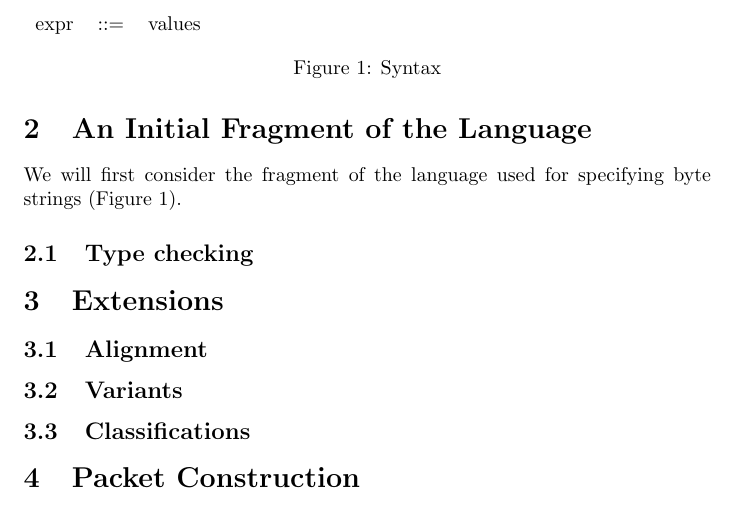
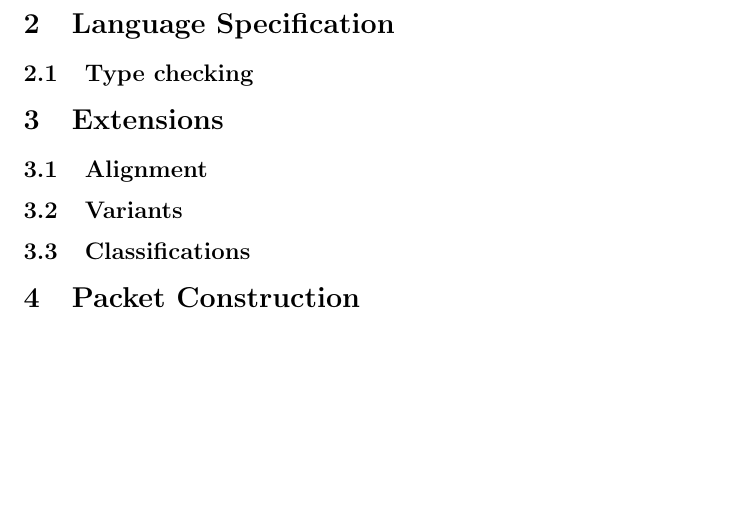
Before and after one commit to pmundkur/fp, a LaTeX document (doc/sp.tex): part of page 2 of 2, cut at the place of the change, the shorter picture padded with empty space. Compiled offline with pdfLaTeX.

Commit message:
Ott specification: syntax.
Signed-off-by: Prashanth Mundkur <prashanth.mundkur@gmail.com>

```diff
--- a/doc/sp.tex
+++ b/doc/sp.tex
@@ -50,18 +50,9 @@ the byte string from an \OCaml value.  Hence, the types in the
 specification of SP will also directly specify this reverse
 transformation.
 
-\section{An Initial Fragment of the Language}
+\section{Language Specification}
 
-We will first consider the fragment of the language used for
-specifying byte strings (Figure~\ref{fig:syntax1}).
-
-\begin{figure}
-\begin{tabular}{rcl}
-expr & $::=$ & values \\
-\end{tabular}
-\caption{Syntax}
-\label{fig:syntax1}
-\end{figure}
+% Use the syntax spec generated by Ott here.
 
 \subsection{Type checking}
 
```
Also changed, not shown: 1 other file.
